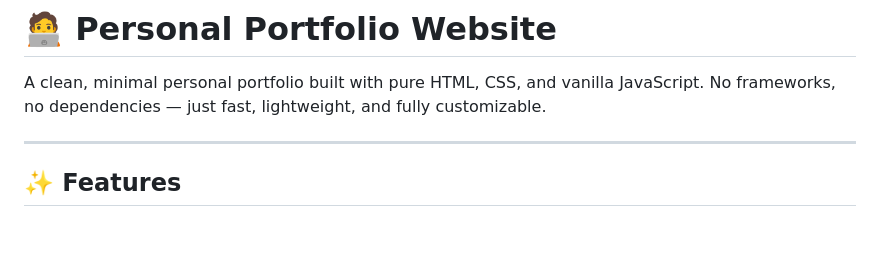
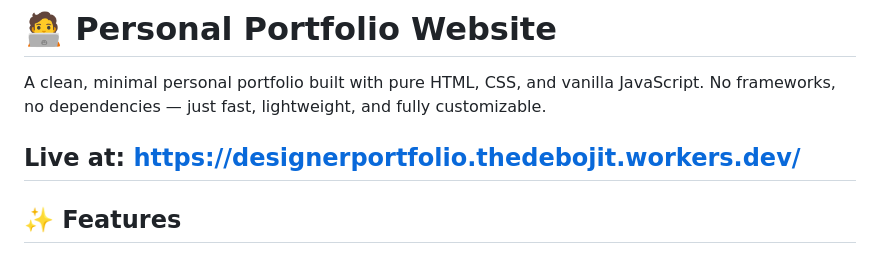
Before and after one commit to debojitsantra/DesignerPortfolio, a Markdown page: Readme.md, the part around the change. Rendered like a GitHub page; blank space fills up the shorter version.

```diff
--- a/Readme.md
+++ b/Readme.md
@@ -2,6 +2,7 @@
 
 A clean, minimal personal portfolio built with pure HTML, CSS, and vanilla JavaScript. No frameworks, no dependencies — just fast, lightweight, and fully customizable.
 
+Live at: https://designerportfolio.thedebojit.workers.dev/
 ---
 
 ## ✨ Features
```
